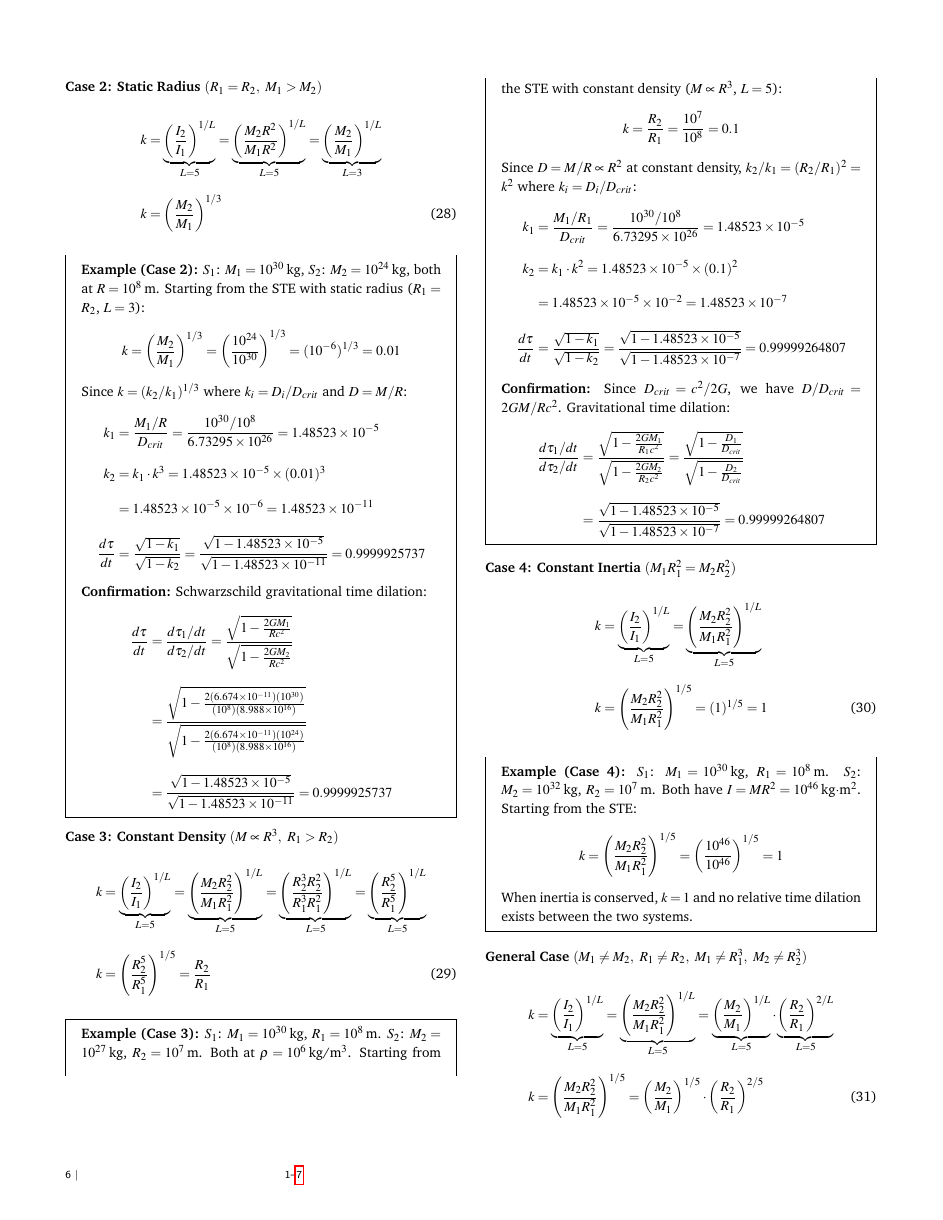
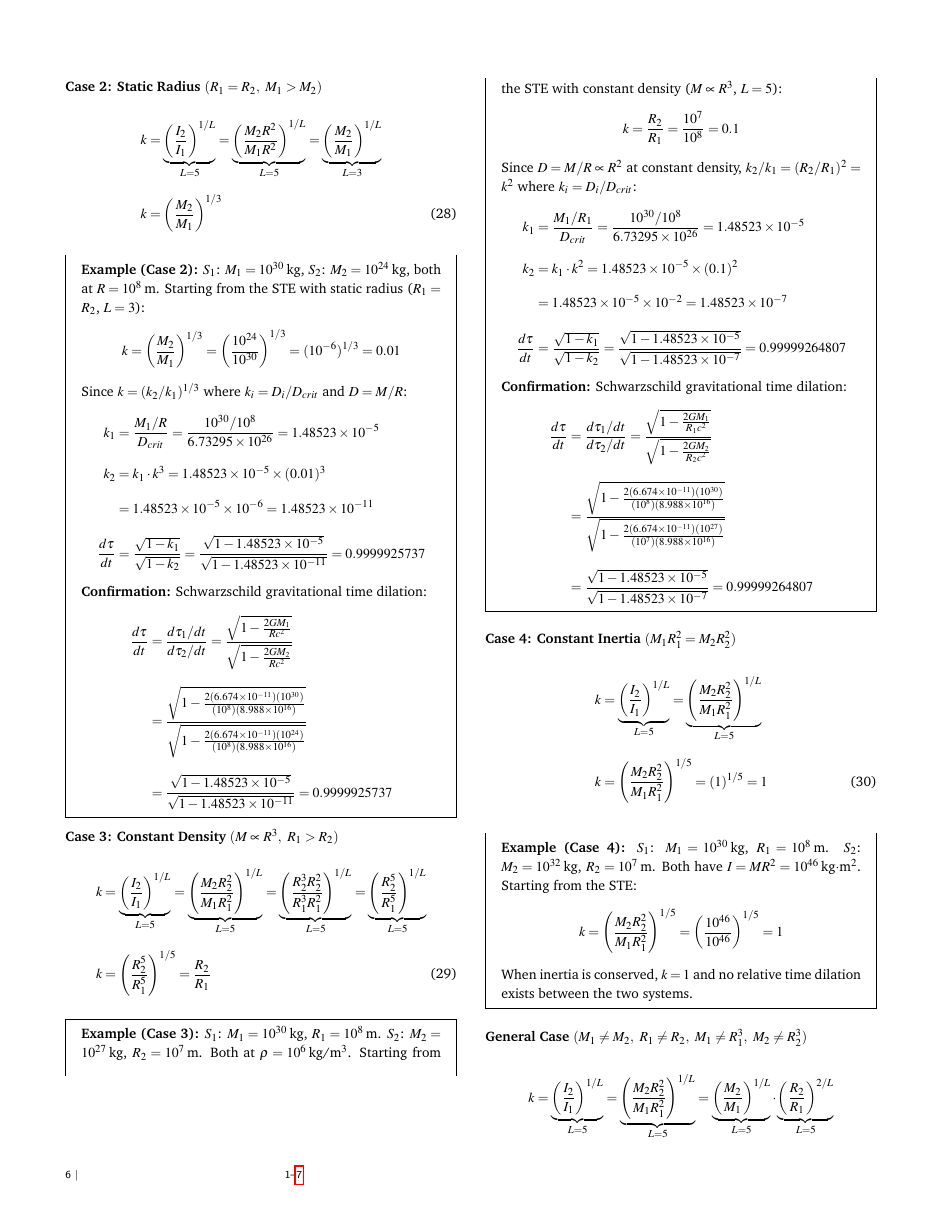
Before and after one commit to denverdata/academic_InertialRelativity-deriving-gr-sr-from-ste, a LaTeX document (latex/master.tex): page 6 of 7. Compiled offline with pdfLaTeX.

Commit message:
Update gravitational time dilation explanation in master.tex

```diff
--- a/latex/master.tex
+++ b/latex/master.tex
@@ -486,9 +486,10 @@ k_2 &= k_1 \cdot k^2 = 1.48523 \times 10^{-5} \times (0.1)^2 \notag \\
 &= 1.48523 \times 10^{-5} \times 10^{-2} = 1.48523 \times 10^{-7} \notag \\
 \frac{d\tau}{dt} &= \frac{\sqrt{1 - k_1}}{\sqrt{1 - k_2}} = \frac{\sqrt{1 - 1.48523 \times 10^{-5}}}{\sqrt{1 - 1.48523 \times 10^{-7}}} = 0.99999264807 \notag
 \end{align}
-\textbf{Confirmation:} Since $D_{crit} = c^2/2G$, we have $D/D_{crit} = 2GM/Rc^2$. Gravitational time dilation:
+\textbf{Confirmation:} Schwarzschild gravitational time dilation:
 \begin{align}
-\frac{d\tau_1 / dt}{d\tau_2 / dt} &= \frac{\sqrt{1 - \frac{2GM_1}{R_1 c^2}}}{\sqrt{1 - \frac{2GM_2}{R_2 c^2}}} = \frac{\sqrt{1 - \frac{D_1}{D_{crit}}}}{\sqrt{1 - \frac{D_2}{D_{crit}}}} \notag \\
+\frac{d\tau}{dt} &= \frac{d\tau_1 / dt}{d\tau_2 / dt} = \frac{\sqrt{1 - \frac{2GM_1}{R_1 c^2}}}{\sqrt{1 - \frac{2GM_2}{R_2 c^2}}} \notag \\
+&= \frac{\sqrt{1 - \frac{2(6.674 \times 10^{-11})(10^{30})}{(10^{8})(8.988 \times 10^{16})}}}{\sqrt{1 - \frac{2(6.674 \times 10^{-11})(10^{27})}{(10^{7})(8.988 \times 10^{16})}}} \notag \\
 &= \frac{\sqrt{1 - 1.48523 \times 10^{-5}}}{\sqrt{1 - 1.48523 \times 10^{-7}}} = 0.99999264807 \notag
 \end{align}
 \end{mdframed}
```
Also changed, not shown: latex/master.pdf.
